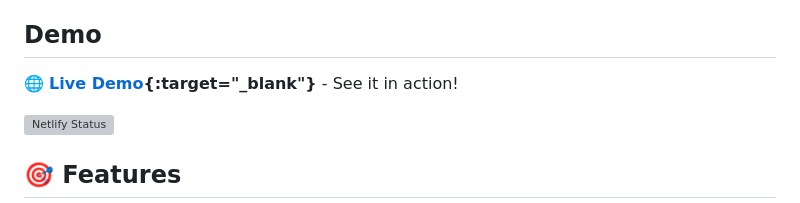
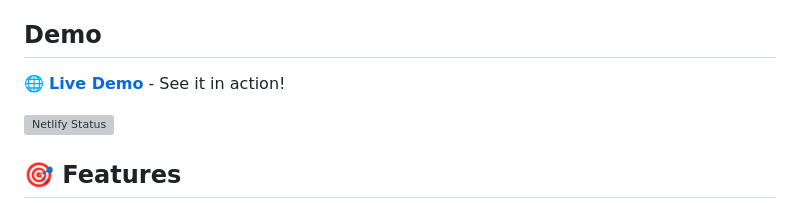
Before and after one commit to jonellwood/git-changelog-vue-demo, a Markdown page: README.md, the part around the change. GitHub-like rendering; grey boxes are pictures that could not be loaded.

Commit message:
Update README.md
Removed the `target=_blank` from demo URL because apparently Github strips it out anyway.

```diff
--- a/README.md
+++ b/README.md
@@ -4,7 +4,7 @@ This is a **Vue 3 CDN-based changelog renderer** that displays release notes in
 
 ## Demo
 
-🌐 **[Live Demo](https://vue.jonellwood.dev){:target="_blank"}** - See it in action!
+🌐 **[Live Demo](https://vue.jonellwood.dev)** - See it in action!
 
 [![Netlify Status](https://api.netlify.com/api/v1/badges/f7c08a3e-64c0-42f0-953f-62ad53b90978/deploy-status)](https://app.netlify.com/projects/vue-changelog-demo/deploys)
 
```
